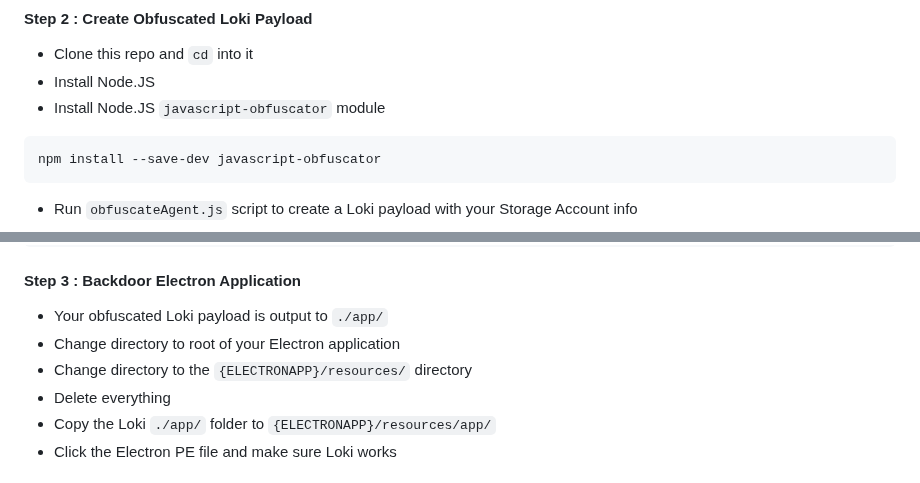
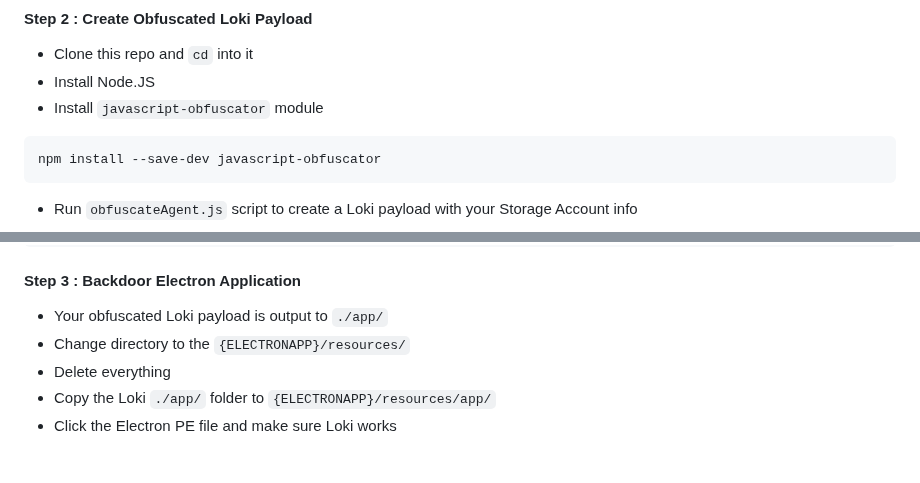
Before and after one commit to yakuzamack/Loki, a Markdown page: README.md, 2 parts joined by grey strips. GitHub-like rendering.

````diff
--- a/README.md
+++ b/README.md
@@ -67,7 +67,7 @@ _When backdooring an Electron app with Loki C2 code you don't need to compile th
 #### Step 2 : Create Obfuscated Loki Payload
 - Clone this repo and `cd` into it
 - Install Node.JS
-- Install Node.JS `javascript-obfuscator` module
+- Install `javascript-obfuscator` module
 ```
 npm install --save-dev javascript-obfuscator
 ```
@@ -96,8 +96,7 @@ bobby$ node obfuscateAgent.js
 ```
 #### Step 3 : Backdoor Electron Application
 - Your obfuscated Loki payload is output to `./app/`
-- Change directory to root of your Electron application
-- Change directory to the `{ELECTRONAPP}/resources/` directory
+- Change directory to the `{ELECTRONAPP}/resources/`
 - Delete everything
 - Copy the Loki `./app/` folder to `{ELECTRONAPP}/resources/app/`
 - Click the Electron PE file and make sure Loki works
````
